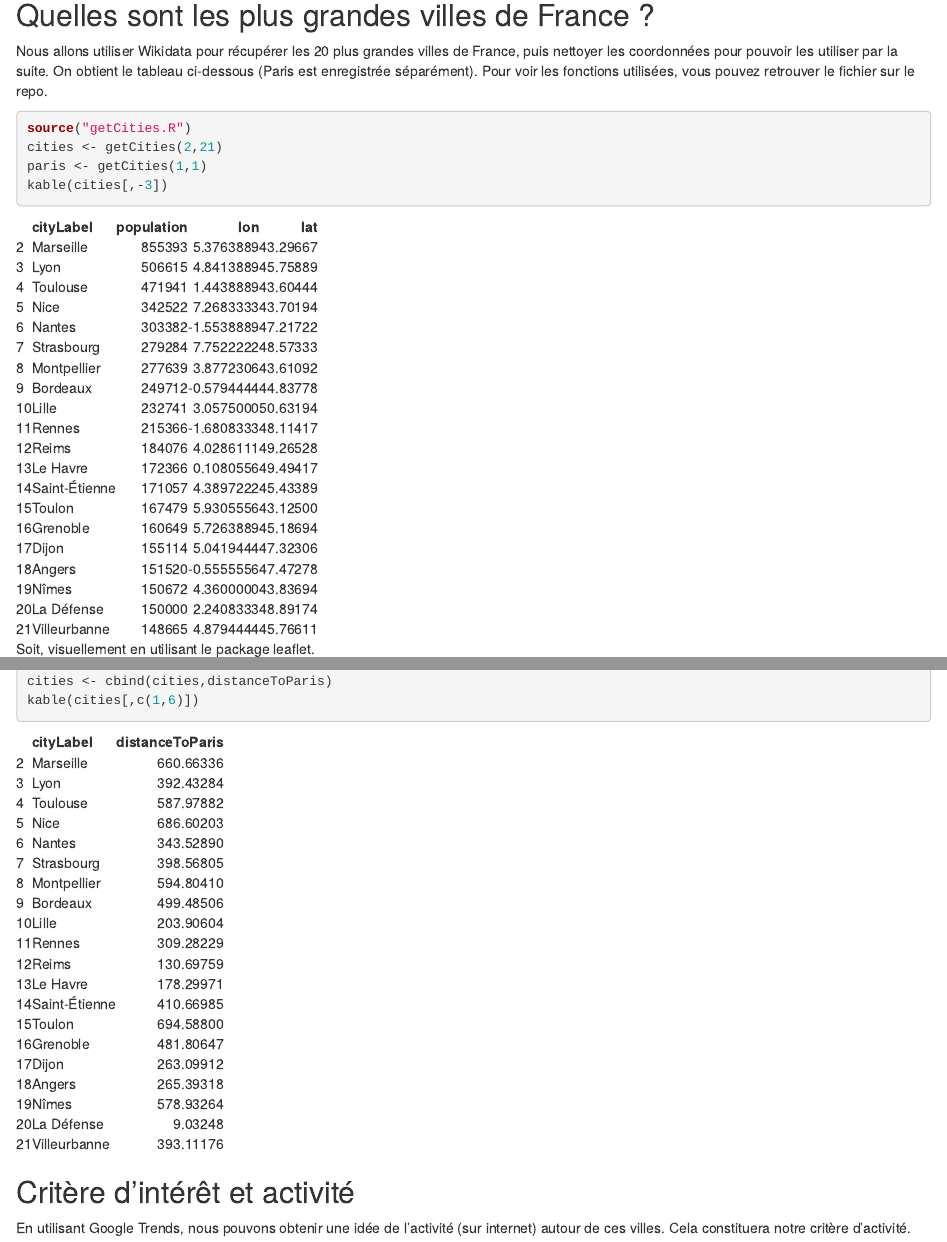
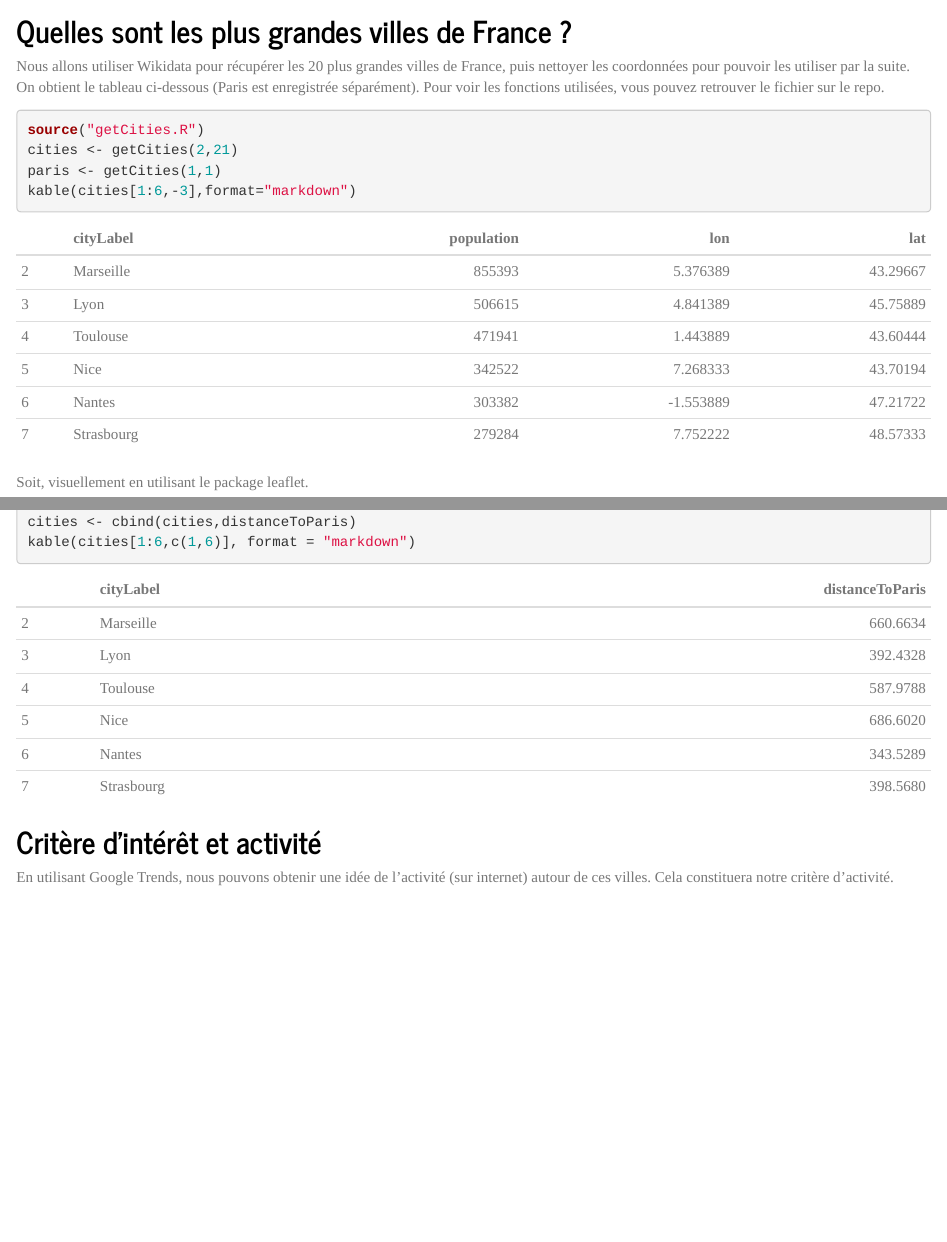
Before and after one commit to paul-chrlt/outside-paris, an R Markdown document (outside-paris.Rmd): the page in a window 1100 px wide, from 250 px down before the commit and from 240 px down after it, so that both start at the same text, and a second part further down, joined at a grey line. The pictures show the output file outside-paris.html that the author committed with the source, opened offline.

Commit message:
other cosmetics

````diff
--- a/outside-paris.Rmd
+++ b/outside-paris.Rmd
@@ -1,7 +1,9 @@
 ---
 title: "Quitter Paris, mais pour aller où ?"
 author: "Paul Charlet"
-output: html_document
+output:
+    html_document:
+        theme: journal
 ---
 
 ```{r setup, include=FALSE}
@@ -24,7 +26,7 @@ Nous allons utiliser Wikidata pour récupérer les 20 plus grandes villes de Fra
 source("getCities.R")
 cities <- getCities(2,21)
 paris <- getCities(1,1)
-kable(cities[,-3])
+kable(cities[1:6,-3],format="markdown")
 ```
 
 Soit, visuellement en utilisant le package leaflet.
@@ -47,7 +49,7 @@ for (i in 1:length(cities[,1])){
     distanceToParis[i] <- straightDistance(cities$lon[i],cities$lat[i],paris$lon,paris$lat)
 }
 cities <- cbind(cities,distanceToParis)
-kable(cities[,c(1,6)])
+kable(cities[1:6,c(1,6)], format = "markdown")
 ```
 
 ## Critère d'intérêt et activité
````
Also changed, not shown: outside-paris.html.
